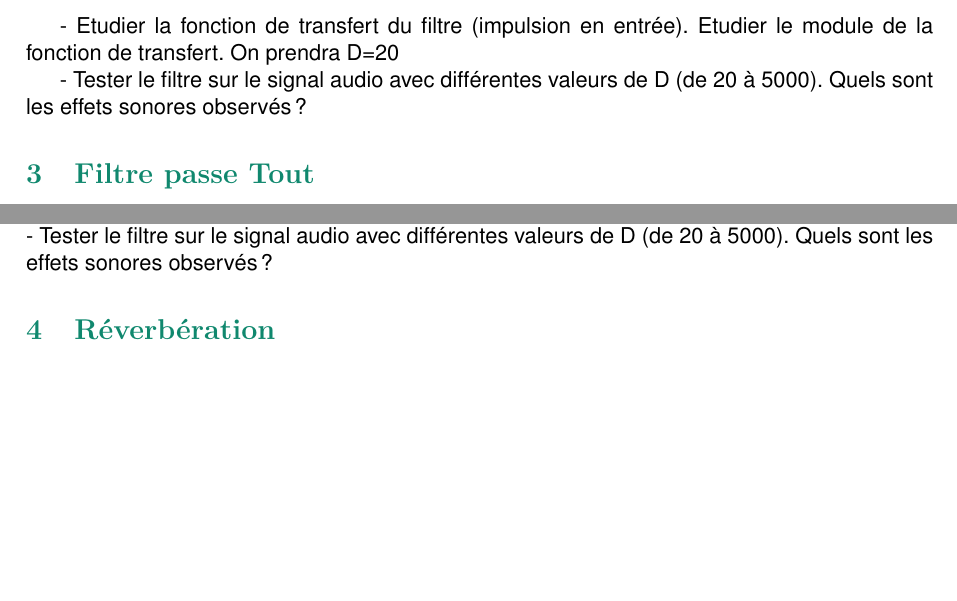
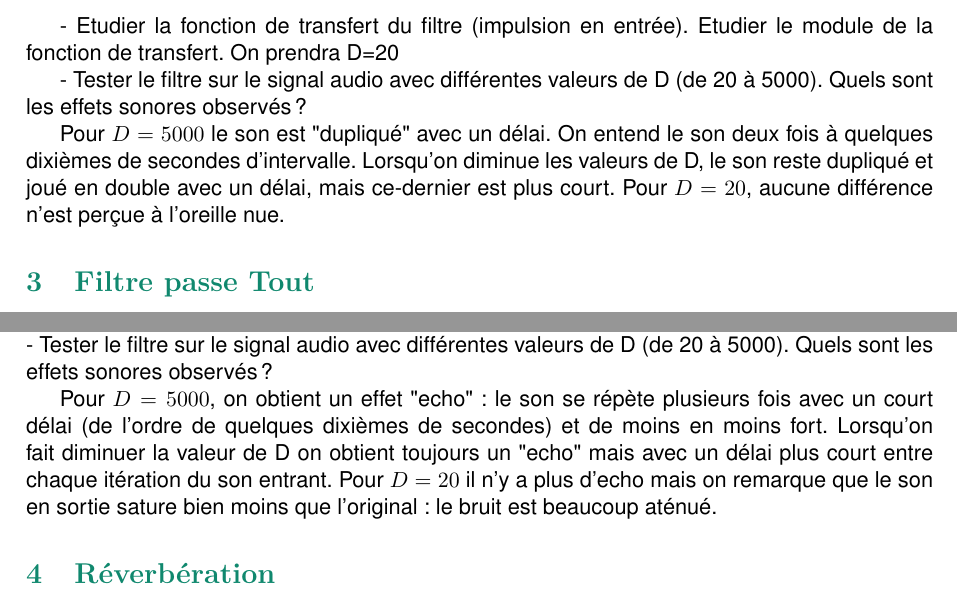
Before and after one commit to gadaR/tsiTPaudio, a LaTeX document (tpTSI.tex, which reads tpAlexandre.tex): two parts of page 7 of 7, joined at a grey line, cut so that both start at the same text, the shorter picture padded with empty space. Compiled offline with pdfLaTeX.

Commit message:
Ajout contenu

```diff
--- a/tpAlexandre.tex
+++ b/tpAlexandre.tex
@@ -68,6 +68,8 @@ Ici, on a $Fe = 16$ kHz $\iff Te = \frac{1}{16000}$ s :
 
 - Tester le filtre sur le signal audio avec différentes valeurs de D (de 20 à 5000). Quels sont les effets sonores observés ?
 
+Pour $D = 5000$ le son est "dupliqué" avec un délai. On entend le son deux fois à quelques dixièmes de secondes d'intervalle. Lorsqu'on diminue les valeurs de D, le son reste dupliqué et joué en double avec un délai, mais ce-dernier est plus court. Pour $D = 20$, aucune différence n'est perçue à l'oreille nue.
+
 \section{Filtre passe Tout}
 
 \subsection{Partie théorique}
@@ -89,13 +91,19 @@ Or, $Y(Z) = X(Z).H(Z)$ donc $H(Z) = \frac{-g + Z^{-D}}{1 - gZ^{-D}}$.\\
 
 - Dans quelles conditions ce filtre est-il stable ?
 
+%\begin{align*}
+%  &Filtre stable\\
+%  \iff &somme |h(k)| < infini\\
+%\end{align*}
+
 %TODO
 
 \subsection{Partie pratique}
 
 - Etudier la fonction de transfert du filtre (impulsion en entrée). On prendra D=20 et g=0.5.
-- Tester le filtre sur le signal audio avec différentes valeurs de D (de 20 à 5000). Quels sont
-les effets sonores observés ?
+- Tester le filtre sur le signal audio avec différentes valeurs de D (de 20 à 5000). Quels sont les effets sonores observés ?
+
+Pour $D = 5000$, on obtient un effet "echo" : le son se répète plusieurs fois avec un court délai (de l'ordre de quelques dixièmes de secondes) et de moins en moins fort. Lorsqu'on fait diminuer la valeur de D on obtient toujours un "echo" mais avec un délai plus court entre chaque itération du son entrant. Pour $D = 20$ il n'y a plus d'echo mais on remarque que le son en sortie sature bien moins que l'original : le bruit est beaucoup aténué.
 
 \section{Réverbération}
 
```
Also changed, not shown: 1 other file.
